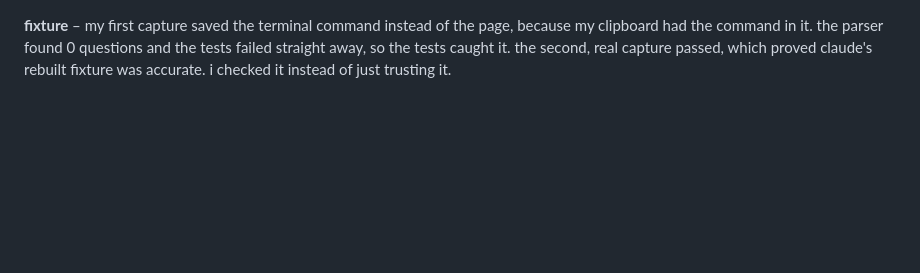
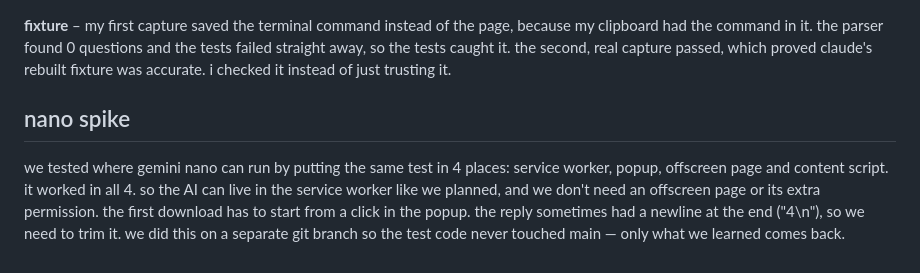
Before and after one commit to suvarchaw/Forms-Autofill, a Markdown page: LEARNINGS.md, the part around the change. Rendered like a GitHub page; blank space fills up the shorter version.

```diff
--- a/LEARNINGS.md
+++ b/LEARNINGS.md
@@ -21,3 +21,6 @@ next reloads- we tested window test makrer which came out as undefined. pressing
 **badge bug** – the "not filled" badge was added at the bottom of each question's box, so it sat right above the next question's title and looked like it belonged to that one. the code was right but the page was misleading, and users read the page, not the code. fixed by putting the badge next to the question's own title. i checked which question each badge really belonged to with a console command instead of guessing.
 
 **fixture** – my first capture saved the terminal command instead of the page, because my clipboard had the command in it. the parser found 0 questions and the tests failed straight away, so the tests caught it. the second, real capture passed, which proved claude's rebuilt fixture was accurate. i checked it instead of just trusting it.
+
+## nano spike
+we tested where gemini nano can run by putting the same test in 4 places: service worker, popup, offscreen page and content script. it worked in all 4. so the AI can live in the service worker like we planned, and we don't need an offscreen page or its extra permission. the first download has to start from a click in the popup. the reply sometimes had a newline at the end ("4\n"), so we need to trim it. we did this on a separate git branch so the test code never touched main — only what we learned comes back.
```
Also changed, not shown: SPEC.md (+6 -3 lines).
